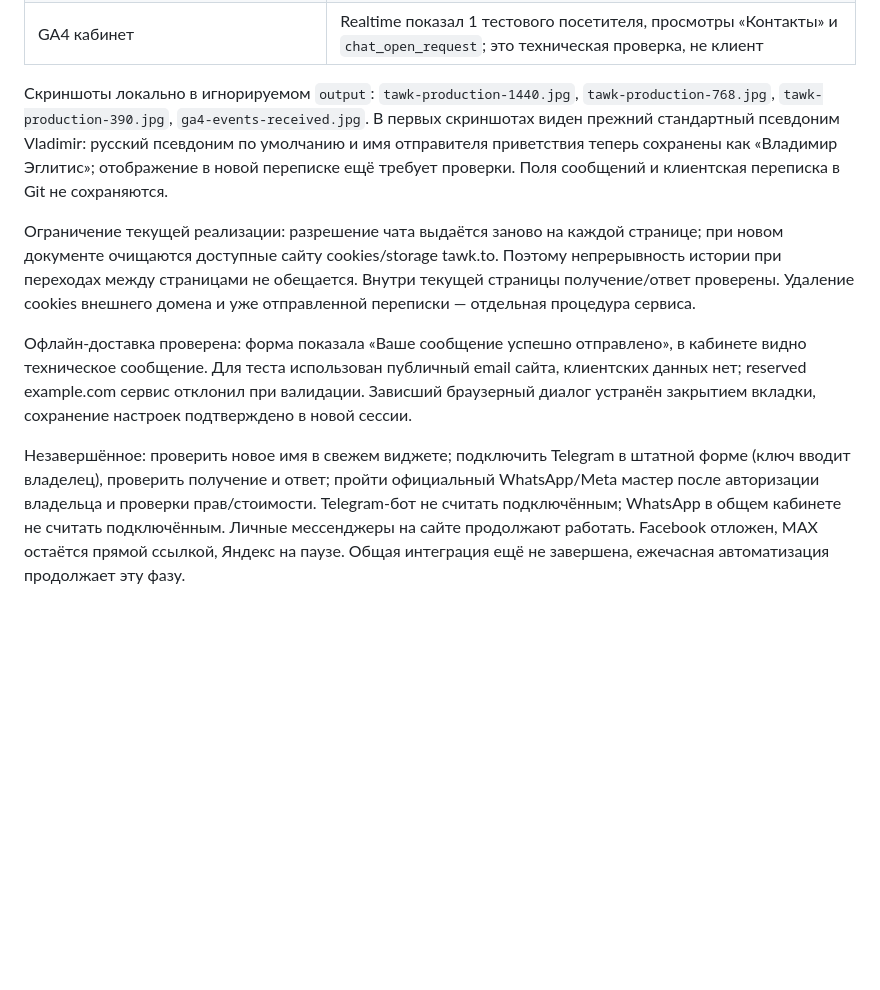
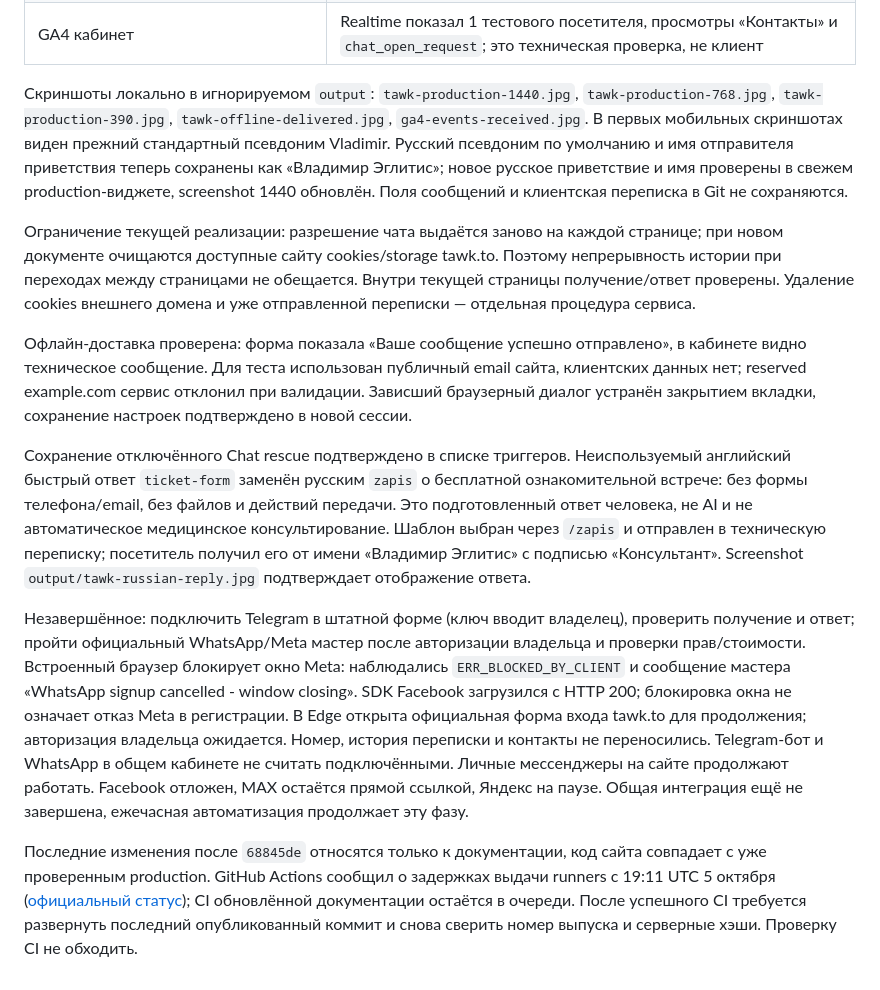
Before and after one commit to Vlad19540704/site-vladimir-eglitis, a Markdown page: INTEGRATIONS.md, the part around the change. Drawn GitHub-style; blank space fills up the shorter version.

Commit message:
Record Russian chat reply verification and Meta browser handoff

```diff
--- a/INTEGRATIONS.md
+++ b/INTEGRATIONS.md
@@ -95,10 +95,14 @@ Telegram интеграция в Jivo требует бота через офи
 | GA4 транспорт | HTTP 204; запросов до согласия нет; отказ сохраняется, отзыв останавливает запросы, cookies очищаются |
 | GA4 кабинет | Realtime показал 1 тестового посетителя, просмотры «Контакты» и `chat_open_request`; это техническая проверка, не клиент |
 
-Скриншоты локально в игнорируемом `output`: `tawk-production-1440.jpg`, `tawk-production-768.jpg`, `tawk-production-390.jpg`, `ga4-events-received.jpg`. В первых скриншотах виден прежний стандартный псевдоним Vladimir: русский псевдоним по умолчанию и имя отправителя приветствия теперь сохранены как «Владимир Эглитис»; отображение в новой переписке ещё требует проверки. Поля сообщений и клиентская переписка в Git не сохраняются.
+Скриншоты локально в игнорируемом `output`: `tawk-production-1440.jpg`, `tawk-production-768.jpg`, `tawk-production-390.jpg`, `tawk-offline-delivered.jpg`, `ga4-events-received.jpg`. В первых мобильных скриншотах виден прежний стандартный псевдоним Vladimir. Русский псевдоним по умолчанию и имя отправителя приветствия теперь сохранены как «Владимир Эглитис»; новое русское приветствие и имя проверены в свежем production-виджете, screenshot 1440 обновлён. Поля сообщений и клиентская переписка в Git не сохраняются.
 
 Ограничение текущей реализации: разрешение чата выдаётся заново на каждой странице; при новом документе очищаются доступные сайту cookies/storage tawk.to. Поэтому непрерывность истории при переходах между страницами не обещается. Внутри текущей страницы получение/ответ проверены. Удаление cookies внешнего домена и уже отправленной переписки — отдельная процедура сервиса.
 
 Офлайн-доставка проверена: форма показала «Ваше сообщение успешно отправлено», в кабинете видно техническое сообщение. Для теста использован публичный email сайта, клиентских данных нет; reserved example.com сервис отклонил при валидации. Зависший браузерный диалог устранён закрытием вкладки, сохранение настроек подтверждено в новой сессии.
 
-Незавершённое: проверить новое имя в свежем виджете; подключить Telegram в штатной форме (ключ вводит владелец), проверить получение и ответ; пройти официальный WhatsApp/Meta мастер после авторизации владельца и проверки прав/стоимости. Telegram-бот не считать подключённым; WhatsApp в общем кабинете не считать подключённым. Личные мессенджеры на сайте продолжают работать. Facebook отложен, MAX остаётся прямой ссылкой, Яндекс на паузе. Общая интеграция ещё не завершена, ежечасная автоматизация продолжает эту фазу.
+Сохранение отключённого Chat rescue подтверждено в списке триггеров. Неиспользуемый английский быстрый ответ `ticket-form` заменён русским `zapis` о бесплатной ознакомительной встрече: без формы телефона/email, без файлов и действий передачи. Это подготовленный ответ человека, не AI и не автоматическое медицинское консультирование. Шаблон выбран через `/zapis` и отправлен в техническую переписку; посетитель получил его от имени «Владимир Эглитис» с подписью «Консультант». Screenshot `output/tawk-russian-reply.jpg` подтверждает отображение ответа.
+
+Незавершённое: подключить Telegram в штатной форме (ключ вводит владелец), проверить получение и ответ; пройти официальный WhatsApp/Meta мастер после авторизации владельца и проверки прав/стоимости. Встроенный браузер блокирует окно Meta: наблюдались `ERR_BLOCKED_BY_CLIENT` и сообщение мастера «WhatsApp signup cancelled - window closing». SDK Facebook загрузился с HTTP 200; блокировка окна не означает отказ Meta в регистрации. В Edge открыта официальная форма входа tawk.to для продолжения; авторизация владельца ожидается. Номер, история переписки и контакты не переносились. Telegram-бот и WhatsApp в общем кабинете не считать подключёнными. Личные мессенджеры на сайте продолжают работать. Facebook отложен, MAX остаётся прямой ссылкой, Яндекс на паузе. Общая интеграция ещё не завершена, ежечасная автоматизация продолжает эту фазу.
+
+Последние изменения после `68845de` относятся только к документации, код сайта совпадает с уже проверенным production. GitHub Actions сообщил о задержках выдачи runners с 19:11 UTC 5 октября ([официальный статус](https://www.githubstatus.com/)); CI обновлённой документации остаётся в очереди. После успешного CI требуется развернуть последний опубликованный коммит и снова сверить номер выпуска и серверные хэши. Проверку CI не обходить.
```
Also changed, not shown: FREE_INBOX_EVALUATION.md (+1 -1 lines).
